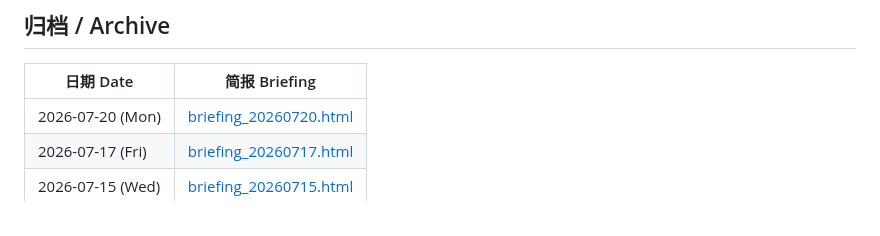
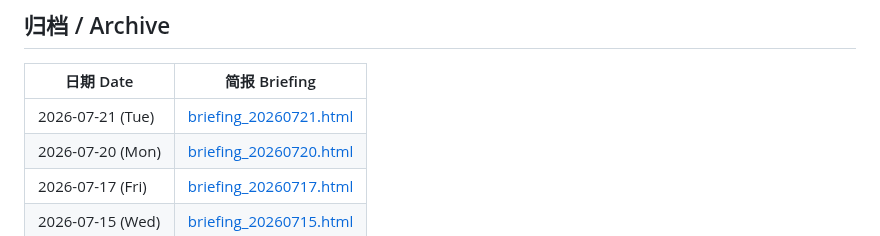
Before and after one commit to Cruise-Ling/3d-printing-daily, a Markdown page: README.md, the part around the change. Drawn GitHub-style.

Commit message:
publish daily briefing 20260721

```diff
--- a/README.md
+++ b/README.md
@@ -31,6 +31,7 @@
 
 | 日期 Date | 简报 Briefing |
 |-----------|--------------|
+| 2026-07-21 (Tue) | [briefing_20260721.html](briefing_20260721.html) |
 | 2026-07-20 (Mon) | [briefing_20260720.html](briefing_20260720.html) |
 | 2026-07-17 (Fri) | [briefing_20260717.html](briefing_20260717.html) |
 | 2026-07-15 (Wed) | [briefing_20260715.html](briefing_20260715.html) |
```
